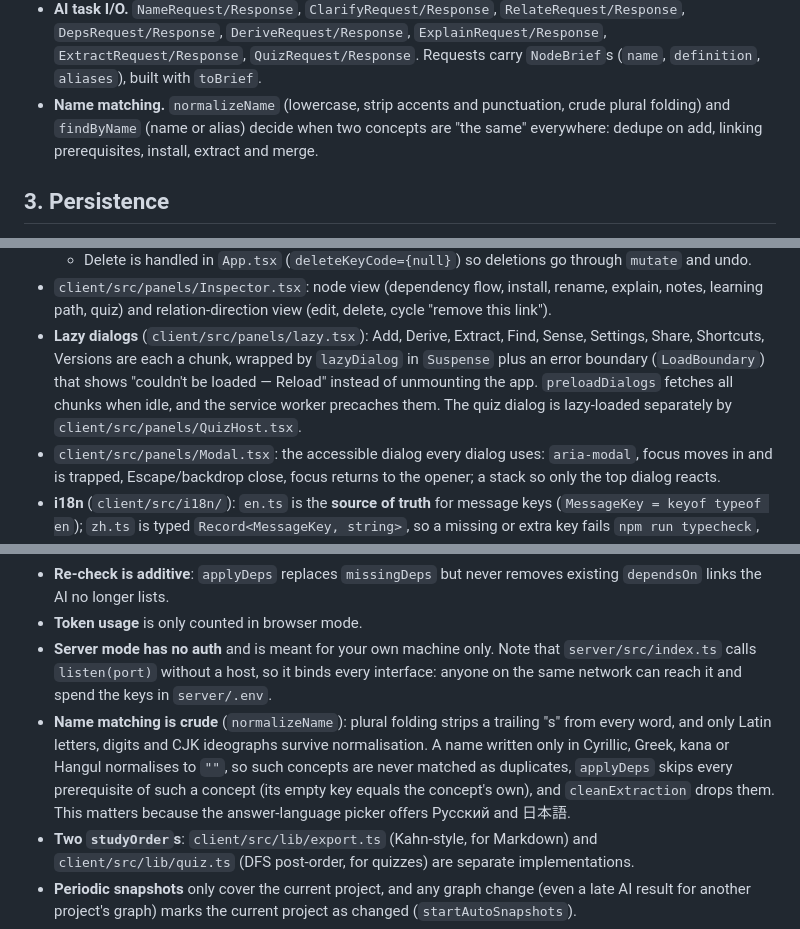
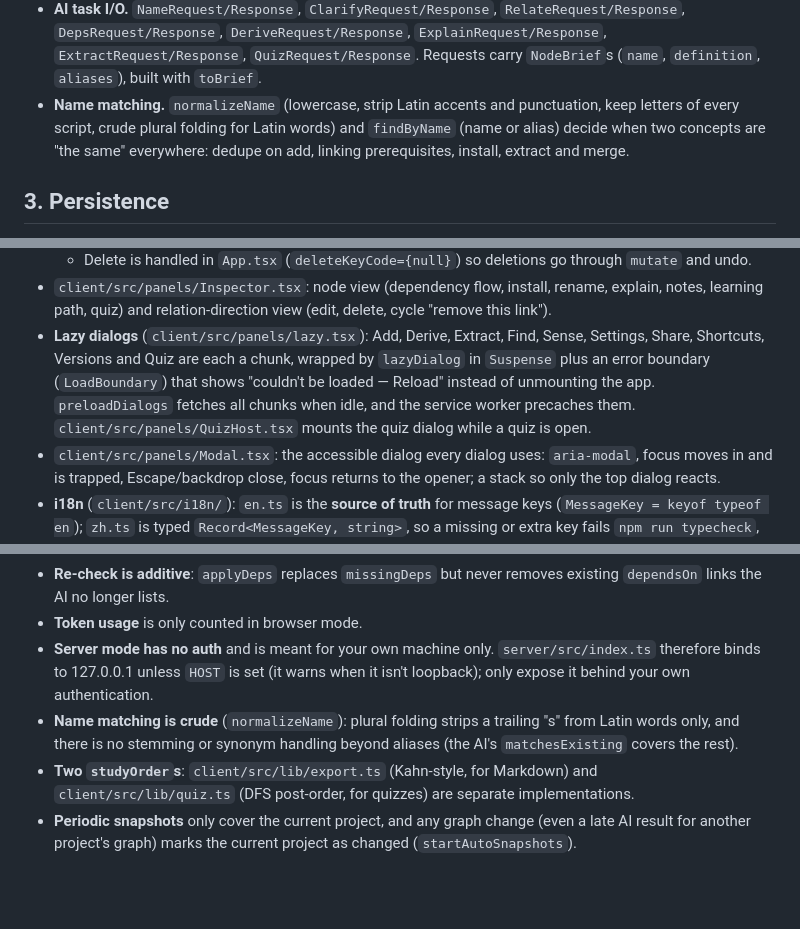
Before and after one commit to Kmaj1st/nodestorm, a Markdown page: docs/ARCHITECTURE.md, 3 parts joined by grey strips. GitHub-like rendering; blank space fills up the shorter version.

Commit message:
Docs: reflect the final fixes (loopback server, Unicode names, quiz dialog loading)
Co-Authored-By: Claude Opus 5.5 <noreply@anthropic.com>
Claude-Session: https://claude.ai/code/session_01H9aXzEi1L4Ws4PYS9bUQoL

```diff
--- a/docs/ARCHITECTURE.md
+++ b/docs/ARCHITECTURE.md
@@ -116,7 +116,8 @@ classDiagram
 - **AI task I/O.** `NameRequest/Response`, `ClarifyRequest/Response`, `RelateRequest/Response`,
   `DepsRequest/Response`, `DeriveRequest/Response`, `ExplainRequest/Response`, `ExtractRequest/Response`,
   `QuizRequest/Response`. Requests carry `NodeBrief`s (`name`, `definition`, `aliases`), built with `toBrief`.
-- **Name matching.** `normalizeName` (lowercase, strip accents and punctuation, crude plural folding) and
+- **Name matching.** `normalizeName` (lowercase, strip Latin accents and punctuation, keep letters of every script,
+  crude plural folding for Latin words) and
   `findByName` (name or alias) decide when two concepts are "the same" everywhere: dedupe on add, linking
   prerequisites, install, extract and merge.
 
@@ -403,9 +404,9 @@ which also clears the project's undo stacks. **Restore as new project** → `res
 - `client/src/panels/Inspector.tsx`: node view (dependency flow, install, rename, explain, notes, learning path,
   quiz) and relation-direction view (edit, delete, cycle "remove this link").
 - **Lazy dialogs** (`client/src/panels/lazy.tsx`): Add, Derive, Extract, Find, Sense, Settings, Share, Shortcuts,
-  Versions are each a chunk, wrapped by `lazyDialog` in `Suspense` plus an error boundary (`LoadBoundary`) that shows
-  "couldn't be loaded — Reload" instead of unmounting the app. `preloadDialogs` fetches all chunks when idle, and the
-  service worker precaches them. The quiz dialog is lazy-loaded separately by `client/src/panels/QuizHost.tsx`.
+  Versions and Quiz are each a chunk, wrapped by `lazyDialog` in `Suspense` plus an error boundary (`LoadBoundary`)
+  that shows "couldn't be loaded — Reload" instead of unmounting the app. `preloadDialogs` fetches all chunks when idle,
+  and the service worker precaches them. `client/src/panels/QuizHost.tsx` mounts the quiz dialog while a quiz is open.
 - `client/src/panels/Modal.tsx`: the accessible dialog every dialog uses: `aria-modal`, focus moves in and is trapped,
   Escape/backdrop close, focus returns to the opener; a stack so only the top dialog reacts.
 - **i18n** (`client/src/i18n/`): `en.ts` is the **source of truth** for message keys (`MessageKey = keyof typeof en`);
@@ -531,14 +532,10 @@ and server-binding items are real problems worth fixing.
 - **Re-check is additive**: `applyDeps` replaces `missingDeps` but never removes existing `dependsOn` links the AI no
   longer lists.
 - **Token usage** is only counted in browser mode.
-- **Server mode has no auth** and is meant for your own machine only. Note that `server/src/index.ts` calls
-  `listen(port)` without a host, so it binds every interface: anyone on the same network can reach it and spend the keys
-  in `server/.env`.
-- **Name matching is crude** (`normalizeName`): plural folding strips a trailing "s" from every word, and only
-  Latin letters, digits and CJK ideographs survive normalisation. A name written only in Cyrillic, Greek, kana or
-  Hangul normalises to `""`, so such concepts are never matched as duplicates, `applyDeps` skips every prerequisite of
-  such a concept (its empty key equals the concept's own), and `cleanExtraction` drops them. This matters because the
-  answer-language picker offers Русский and 日本語.
+- **Server mode has no auth** and is meant for your own machine only. `server/src/index.ts` therefore binds to
+  127.0.0.1 unless `HOST` is set (it warns when it isn't loopback); only expose it behind your own authentication.
+- **Name matching is crude** (`normalizeName`): plural folding strips a trailing "s" from Latin words only, and there
+  is no stemming or synonym handling beyond aliases (the AI's `matchesExisting` covers the rest).
 - **Two `studyOrder`s**: `client/src/lib/export.ts` (Kahn-style, for Markdown) and `client/src/lib/quiz.ts` (DFS
   post-order, for quizzes) are separate implementations.
 - **Periodic snapshots** only cover the current project, and any graph change (even a late AI result for another
```
Also changed, not shown: README.md (+3 -0 lines).
